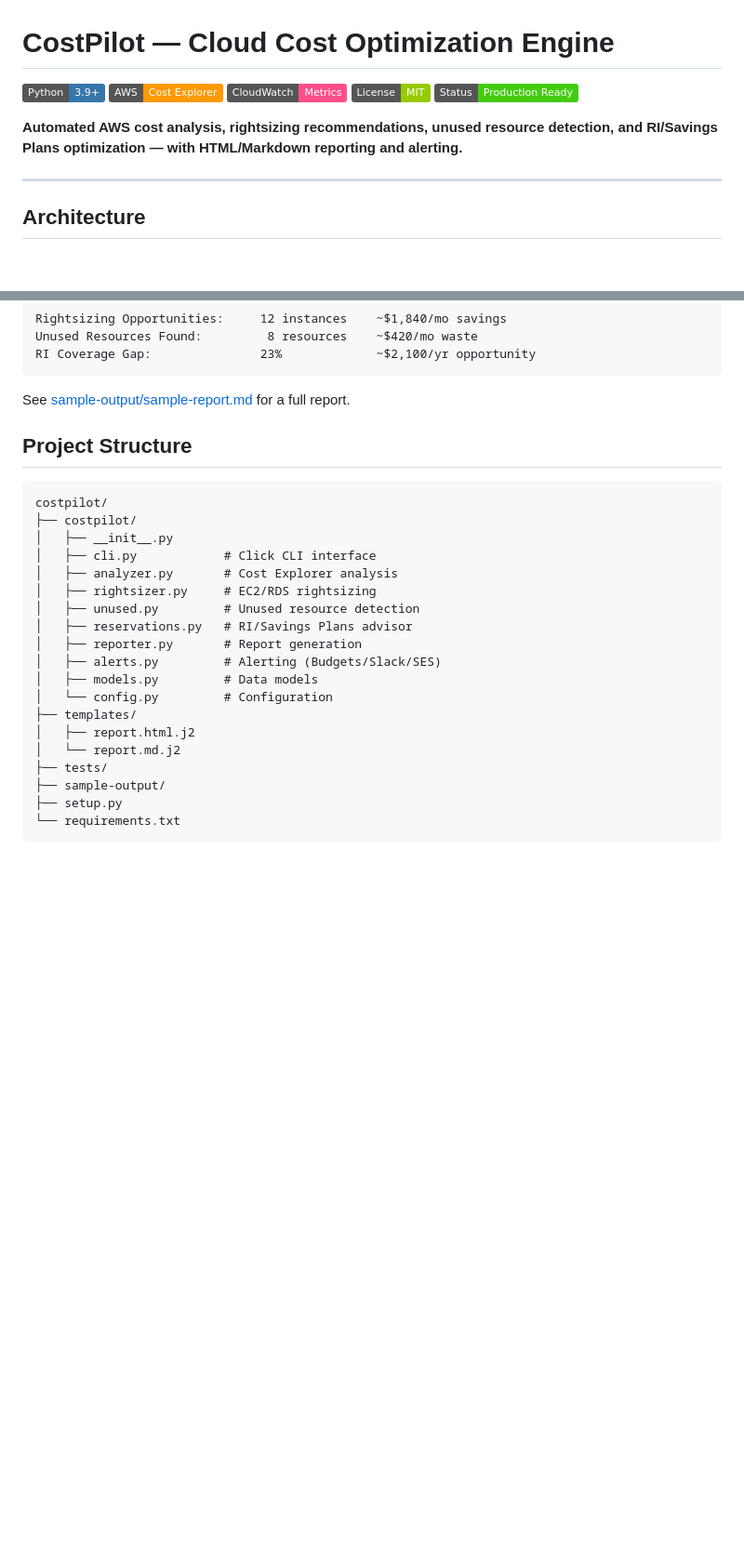
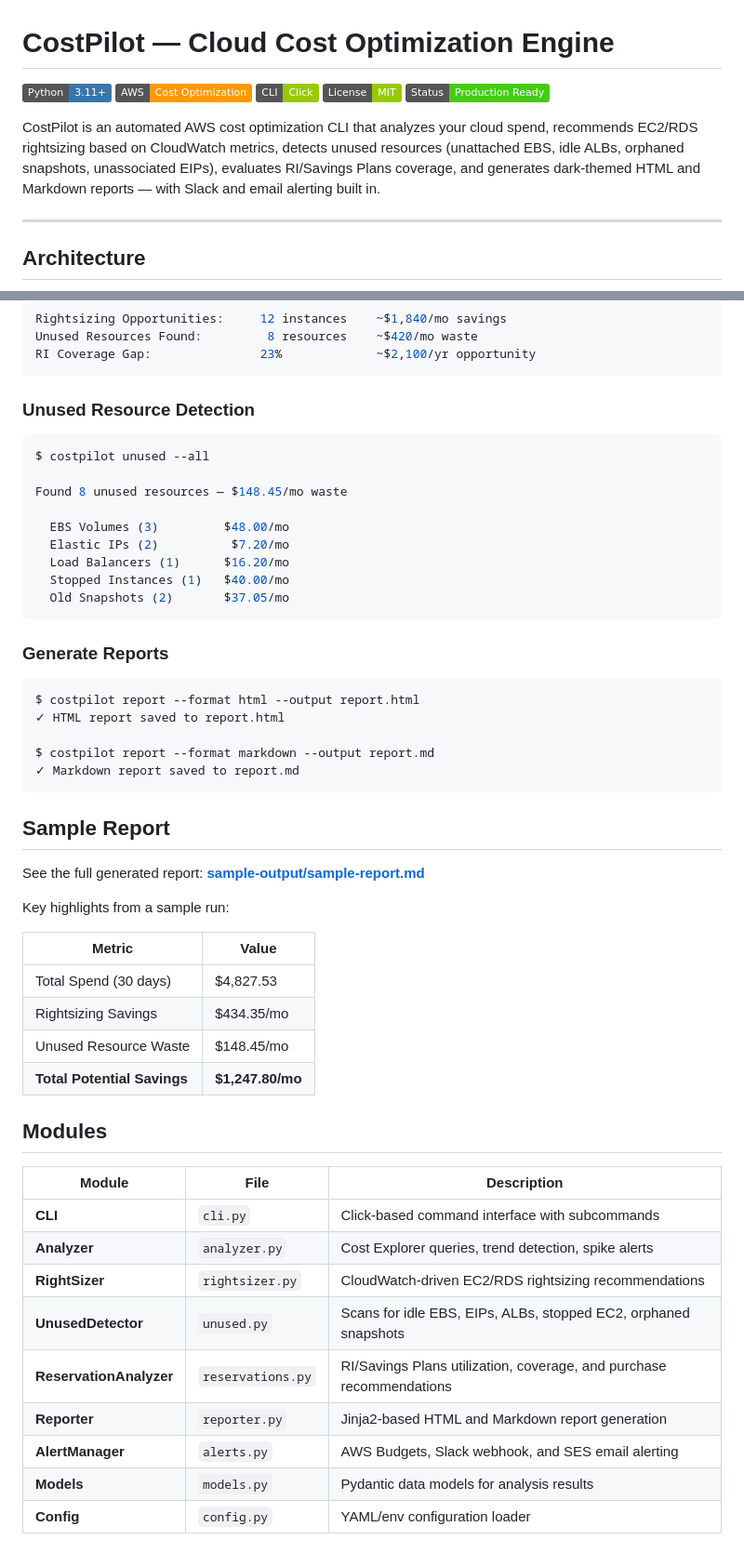
Before and after one commit to HunterSpence/aws-cloud-portfolio, a Markdown page: costpilot/README.md, 2 parts joined by grey strips. Shown at 93% size. Drawn GitHub-style; badges without logos; blank space fills up the shorter version.

````diff
--- a/costpilot/README.md
+++ b/costpilot/README.md
@@ -1,12 +1,12 @@
 # CostPilot — Cloud Cost Optimization Engine
 
-![Python](https://img.shields.io/badge/Python-3.9+-3776AB?logo=python&logoColor=white)
-![AWS](https://img.shields.io/badge/AWS-Cost_Explorer-FF9900?logo=amazon-aws)
-![CloudWatch](https://img.shields.io/badge/CloudWatch-Metrics-FF4F8B?logo=amazon-cloudwatch)
+![Python](https://img.shields.io/badge/Python-3.11+-3776AB?logo=python&logoColor=white)
+![AWS](https://img.shields.io/badge/AWS-Cost_Optimization-FF9900?logo=amazon-aws)
+![CLI](https://img.shields.io/badge/CLI-Click-green)
 ![License](https://img.shields.io/badge/License-MIT-green)
 ![Status](https://img.shields.io/badge/Status-Production_Ready-brightgreen)
 
-**Automated AWS cost analysis, rightsizing recommendations, unused resource detection, and RI/Savings Plans optimization — with HTML/Markdown reporting and alerting.**
+CostPilot is an automated AWS cost optimization CLI that analyzes your cloud spend, recommends EC2/RDS rightsizing based on CloudWatch metrics, detects unused resources (unattached EBS, idle ALBs, orphaned snapshots, unassociated EIPs), evaluates RI/Savings Plans coverage, and generates dark-themed HTML and Markdown reports — with Slack and email alerting built in.
 
 ---
 
@@ -124,27 +142,54 @@ Unused Resources Found:         8 resources    ~$420/mo waste
 RI Coverage Gap:               23%             ~$2,100/yr opportunity
 ```
 
-See [sample-output/sample-report.md](sample-output/sample-report.md) for a full report.
+### Unused Resource Detection
 
-## Project Structure
+```bash
+$ costpilot unused --all
 
+Found 8 unused resources — $148.45/mo waste
+
+  EBS Volumes (3)         $48.00/mo
+  Elastic IPs (2)          $7.20/mo
+  Load Balancers (1)      $16.20/mo
+  Stopped Instances (1)   $40.00/mo
+  Old Snapshots (2)       $37.05/mo
 ```
-costpilot/
-├── costpilot/
-│   ├── __init__.py
-│   ├── cli.py            # Click CLI interface
-│   ├── analyzer.py       # Cost Explorer analysis
-│   ├── rightsizer.py     # EC2/RDS rightsizing
-│   ├── unused.py         # Unused resource detection
-│   ├── reservations.py   # RI/Savings Plans advisor
-│   ├── reporter.py       # Report generation
-│   ├── alerts.py         # Alerting (Budgets/Slack/SES)
-│   ├── models.py         # Data models
-│   └── config.py         # Configuration
-├── templates/
-│   ├── report.html.j2
-│   └── report.md.j2
-├── tests/
-├── sample-output/
-├── setup.py
-└── requirements.txt
+
+### Generate Reports
+
+```bash
+$ costpilot report --format html --output report.html
+✓ HTML report saved to report.html
+
+$ costpilot report --format markdown --output report.md
+✓ Markdown report saved to report.md
+```
+
+## Sample Report
+
+See the full generated report: **[sample-output/sample-report.md](sample-output/sample-report.md)**
+
+Key highlights from a sample run:
+
+| Metric | Value |
+|--------|-------|
+| Total Spend (30 days) | $4,827.53 |
+| Rightsizing Savings | $434.35/mo |
+| Unused Resource Waste | $148.45/mo |
+| **Total Potential Savings** | **$1,247.80/mo** |
+
+## Modules
+
+| Module | File | Description |
+|--------|------|-------------|
+| **CLI** | `cli.py` | Click-based command interface with subcommands |
+| **Analyzer** | `analyzer.py` | Cost Explorer queries, trend detection, spike alerts |
+| **RightSizer** | `rightsizer.py` | CloudWatch-driven EC2/RDS rightsizing recommendations |
+| **UnusedDetector** | `unused.py` | Scans for idle EBS, EIPs, ALBs, stopped EC2, orphaned snapshots |
+| **ReservationAnalyzer** | `reservations.py` | RI/Savings Plans utilization, coverage, and purchase recommendations |
+| **Reporter** | `reporter.py` | Jinja2-based HTML and Markdown report generation |
+| **AlertManager** | `alerts.py` | AWS Budgets, Slack webhook, and SES email alerting |
+| **Models** | `models.py` | Pydantic data models for analysis results |
+| **Config** | `config.py` | YAML/env configuration loader |
+
````
Also changed, not shown: other parts of costpilot/README.md (+124 -57 lines).
